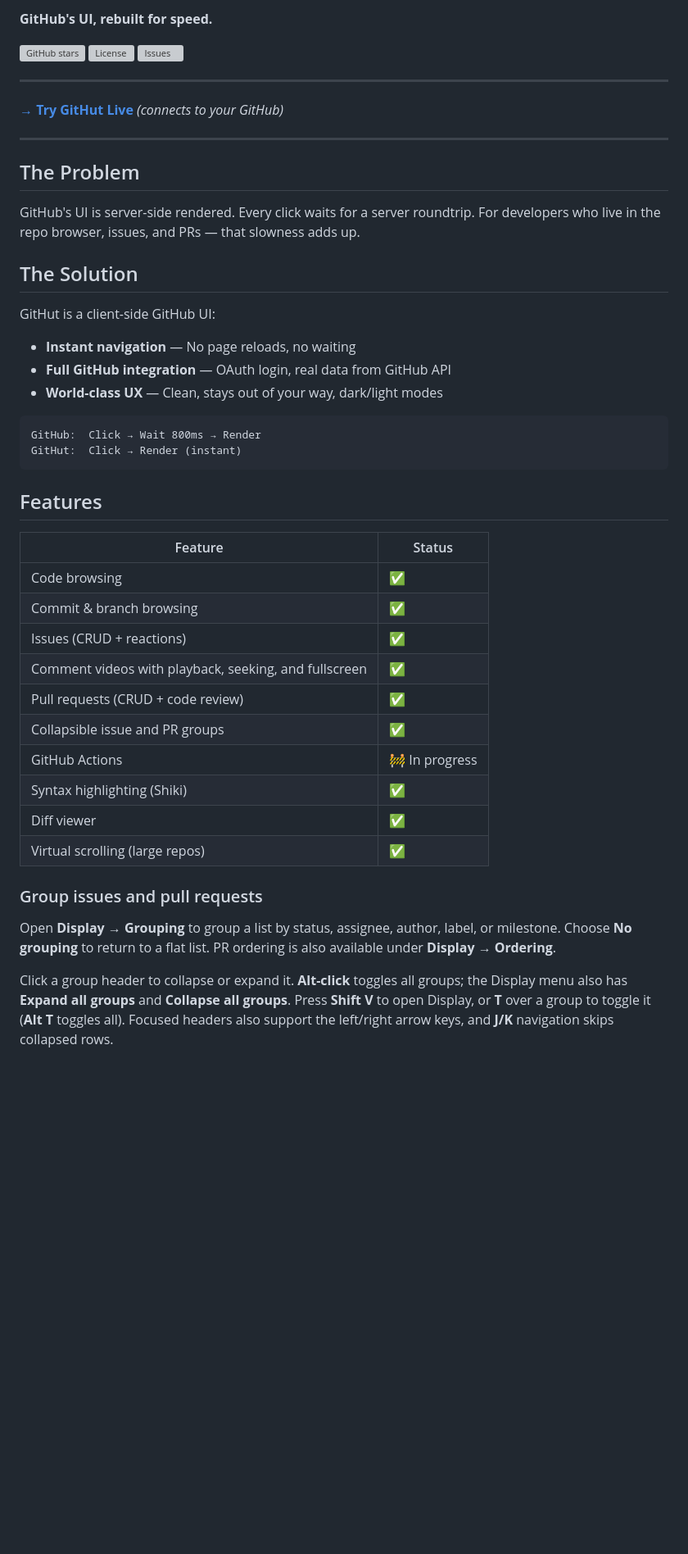
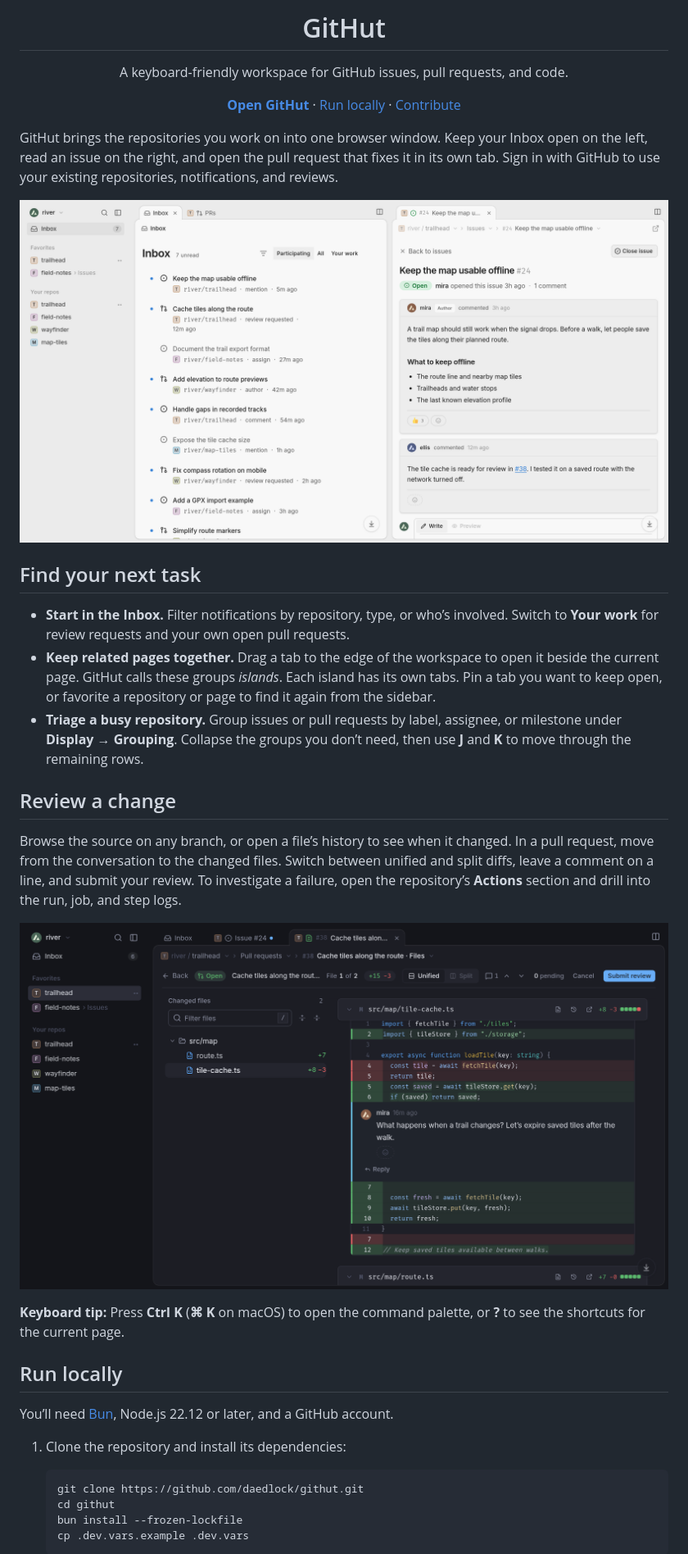
Before and after one commit to daedlock/githut, a Markdown page: README.md, the part around one of its changes. Shown at 82% size. Drawn GitHub-style; pictures changed too: docs/screenshots/review.png (added), docs/screenshots/workspace.png (added); blank space fills up the shorter version; grey boxes are pictures that could not be loaded.

Commit message:
Introduce GitHut with a public README and workspace screenshots (#82)

````diff
--- a/README.md
+++ b/README.md
@@ -2,56 +4,42 @@
 
-**GitHub's UI, rebuilt for speed.**
+<h1 align="center">GitHut</h1>
 
-[![GitHub stars](https://img.shields.io/github/stars/daedlock/githut?style=social)](https://github.com/daedlock/githut)
-[![License](https://img.shields.io/github/license/daedlock/githut)](LICENSE)
-[![Issues](https://img.shields.io/github/issues/daedlock/githut)](https://github.com/daedlock/githut/issues)
+<p align="center">A keyboard-friendly workspace for GitHub issues, pull requests, and code.</p>
 
----
+<p align="center">
+  <a href="https://githut.app"><strong>Open GitHut</strong></a> ·
+  <a href="#run-locally">Run locally</a> ·
+  <a href="CONTRIBUTING.md">Contribute</a>
+</p>
 
-**[→ Try GitHut Live](https://githut.app)** *(connects to your GitHub)*
+GitHut brings the repositories you work on into one browser window. Keep your Inbox open on the left, read an issue on the right, and open the pull request that fixes it in its own tab. Sign in with GitHub to use your existing repositories, notifications, and reviews.
 
----
+![GitHut in light mode with notifications from four repositories on the left and an issue discussion on the right](docs/screenshots/workspace.png)
 
-## The Problem
+## Find your next task
 
-GitHub's UI is server-side rendered. Every click waits for a server roundtrip. For developers who live in the repo browser, issues, and PRs — that slowness adds up.
+- **Start in the Inbox.** Filter notifications by repository, type, or who’s involved. Switch to **Your work** for review requests and your own open pull requests.
+- **Keep related pages together.** Drag a tab to the edge of the workspace to open it beside the current page. GitHut calls these groups *islands*. Each island has its own tabs. Pin a tab you want to keep open, or favorite a repository or page to find it again from the sidebar.
+- **Triage a busy repository.** Group issues or pull requests by label, assignee, or milestone under **Display → Grouping**. Collapse the groups you don’t need, then use **J** and **K** to move through the remaining rows.
 
-## The Solution
+## Review a change
 
-GitHut is a client-side GitHub UI:
-- **Instant navigation** — No page reloads, no waiting
-- **Full GitHub integration** — OAuth login, real data from GitHub API
-- **World-class UX** — Clean, stays out of your way, dark/light modes
+Browse the source on any branch, or open a file’s history to see when it changed. In a pull request, move from the conversation to the changed files. Switch between unified and split diffs, leave a comment on a line, and submit your review. To investigate a failure, open the repository’s **Actions** section and drill into the run, job, and step logs.
 
-```
-GitHub:  Click → Wait 800ms → Render
-GitHut:  Click → Render (instant)
-```
+![GitHut in dark mode showing a pull request’s changed files, a highlighted TypeScript diff, and an inline review comment](docs/screenshots/review.png)
 
-## Features
+**Keyboard tip:** Press **Ctrl K** (**⌘ K** on macOS) to open the command palette, or **?** to see the shortcuts for the current page.
 
-| Feature | Status |
-|---------|--------|
-| Code browsing | ✅ |
-| Commit & branch browsing | ✅ |
-| Issues (CRUD + reactions) | ✅ |
-| Comment videos with playback, seeking, and fullscreen | ✅ |
-| Pull requests (CRUD + code review) | ✅ |
-| Collapsible issue and PR groups | ✅ |
-| GitHub Actions | 🚧 In progress |
-| Syntax highlighting (Shiki) | ✅ |
-| Diff viewer | ✅ |
-| Virtual scrolling (large repos) | ✅ |
+## Run locally
 
-### Group issues and pull requests
+You’ll need [Bun](https://bun.sh), Node.js 22.12 or later, and a GitHub account.
 
-Open **Display → Grouping** to group a list by status, assignee, author, label, or
-milestone. Choose **No grouping** to return to a flat list. PR ordering is also
-available under **Display → Ordering**.
+1. Clone the repository and install its dependencies:
 
-Click a group header to collapse or expand it. **Alt-click** toggles all groups;
-the Display menu also has **Expand all groups** and **Collapse all groups**.
-Press **Shift V** to open Display, or **T** over a group to toggle it (**Alt T**
-toggles all). Focused headers also support the left/right arrow keys, and **J/K**
-navigation skips collapsed rows.
+   ```sh
+   git clone https://github.com/daedlock/githut.git
+   cd githut
+   bun install --frozen-lockfile
+   cp .dev.vars.example .dev.vars
+   ```
 
````
Also changed, not shown: other parts of README.md (+14 -59 lines).
